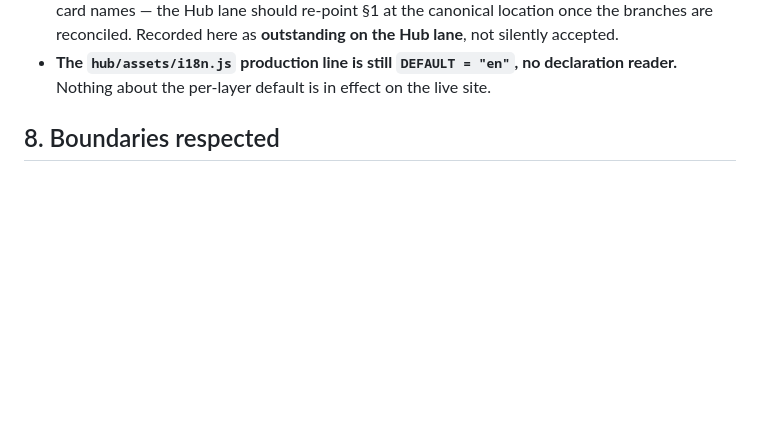
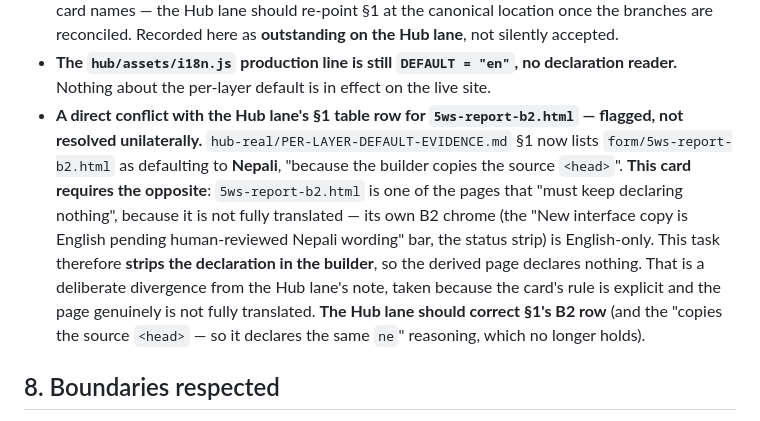
Before and after one commit to mhpss-nepal/form, a Markdown page: PER-LAYER-DEFAULT-FORM-EVIDENCE.md, the part around the change. GitHub-like rendering; blank space fills up the shorter version.

Commit message:
Evidence: record the B2 row conflict with the Hub lane's section 1
The Hub lane's note now lists 5ws-report-b2.html as Nepali-default on the
reasoning that the builder copies the source head. This card requires B2 to
declare nothing, because its own chrome is English-only, so the builder strips
the declaration. Flagged for the Hub lane to correct, not resolved silently.

```diff
--- a/PER-LAYER-DEFAULT-FORM-EVIDENCE.md
+++ b/PER-LAYER-DEFAULT-FORM-EVIDENCE.md
@@ -222,6 +222,17 @@ it.
   reconciled. Recorded here as **outstanding on the Hub lane**, not silently accepted.
 - **The `hub/assets/i18n.js` production line is still `DEFAULT = "en"`, no declaration reader.**
   Nothing about the per-layer default is in effect on the live site.
+- **A direct conflict with the Hub lane's §1 table row for `5ws-report-b2.html` — flagged, not
+  resolved unilaterally.** `hub-real/PER-LAYER-DEFAULT-EVIDENCE.md` §1 now lists
+  `form/5ws-report-b2.html` as defaulting to **Nepali**, "because the builder copies the source
+  `<head>`". **This card requires the opposite**: `5ws-report-b2.html` is one of the pages that
+  "must keep declaring nothing", because it is not fully translated — its own B2 chrome (the
+  "New interface copy is English pending human-reviewed Nepali wording" bar, the status strip) is
+  English-only. This task therefore **strips the declaration in the builder**, so the derived page
+  declares nothing. That is a deliberate divergence from the Hub lane's note, taken because the
+  card's rule is explicit and the page genuinely is not fully translated. **The Hub lane should
+  correct §1's B2 row** (and the "copies the source `<head>` — so it declares the same `ne`"
+  reasoning, which no longer holds).
 
 ## 8. Boundaries respected
 
```
